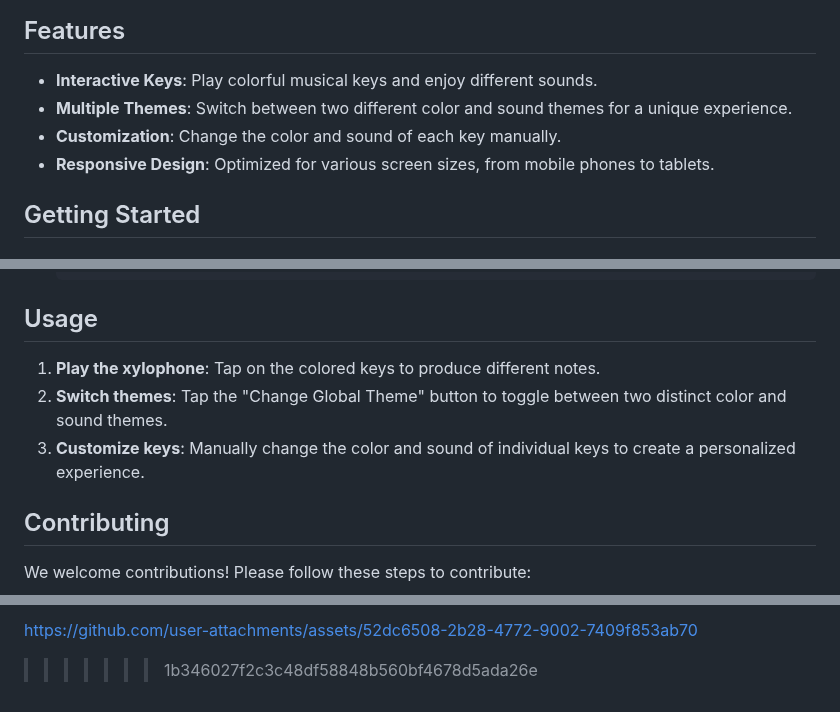
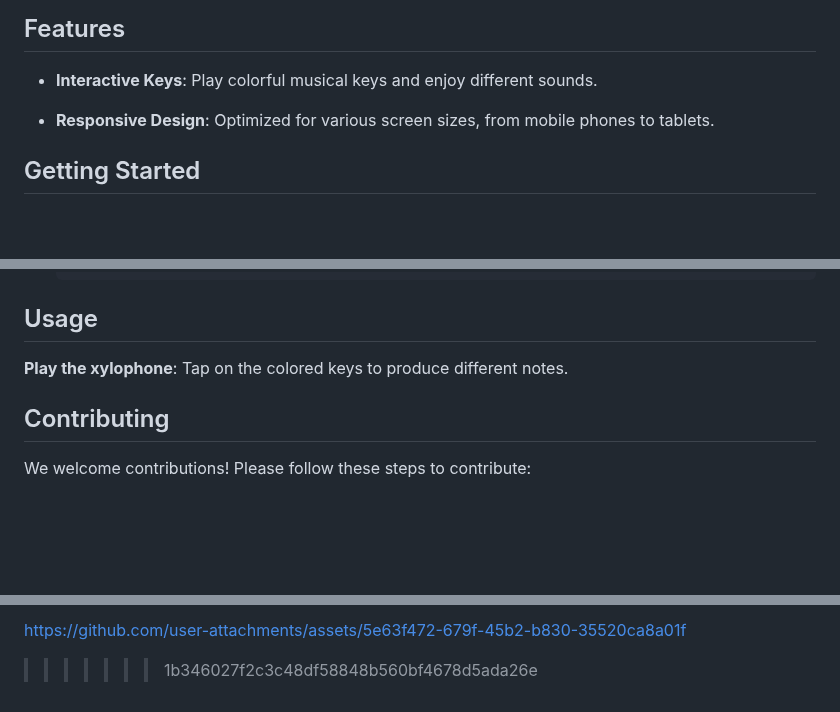
Before and after one commit to zarbaab/myAllFlutterProjects, a Markdown page: README.md, 3 parts joined by grey strips. Drawn GitHub-style; blank space fills up the shorter version.

```diff
--- a/README.md
+++ b/README.md
@@ -81,8 +81,7 @@ Welcome to **Xylophone by Zarbaab**! This is an interactive and educational xylo
 ## Features
 
 - **Interactive Keys**: Play colorful musical keys and enjoy different sounds.
-- **Multiple Themes**: Switch between two different color and sound themes for a unique experience.
-- **Customization**: Change the color and sound of each key manually.
+
 - **Responsive Design**: Optimized for various screen sizes, from mobile phones to tablets.
 
 ## Getting Started
@@ -111,10 +110,7 @@ Welcome to **Xylophone by Zarbaab**! This is an interactive and educational xylo
 
 ## Usage
 
-1. **Play the xylophone**: Tap on the colored keys to produce different notes.
-2. **Switch themes**: Tap the "Change Global Theme" button to toggle between two distinct color and sound themes.
-3. **Customize keys**: Manually change the color and sound of individual keys to create a personalized experience.
-
+ **Play the xylophone**: Tap on the colored keys to produce different notes.
 ## Contributing
 
 We welcome contributions! Please follow these steps to contribute:
@@ -138,6 +134,7 @@ We welcome contributions! Please follow these steps to contribute:
 
 
 
-https://github.com/user-attachments/assets/52dc6508-2b28-4772-9002-7409f853ab70
+https://github.com/user-attachments/assets/5e63f472-679f-45b2-b830-35520ca8a01f
+
 
 >>>>>>> 1b346027f2c3c48df58848b560bf4678d5ada26e
```
Also changed, not shown: other parts of README.md (+4 -4 lines).
